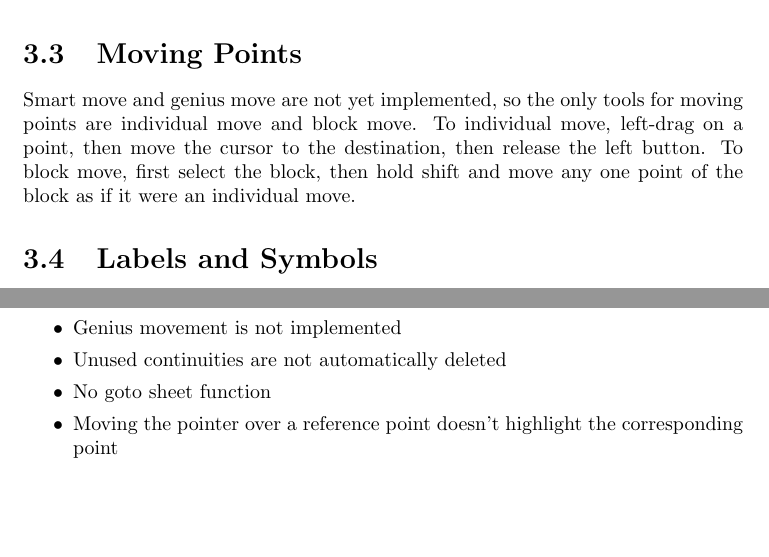
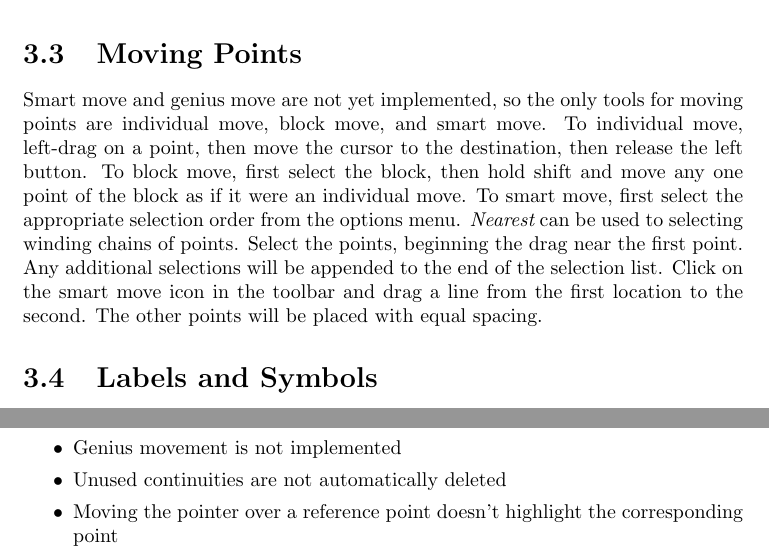
Before and after one commit to calband/calchart, a LaTeX thesis (docs/charthlp.tex, which reads docs/bugs.tex, docs/overview.tex): two parts of pages 10 and 13 of 23, joined at a grey line, cut so that both start at the same text, the shorter picture padded with empty space. Compiled offline with pdfLaTeX.

Commit message:
Added overview of smart move.
git-svn-id: http://svn.code.sf.net/p/calchart/svn/trunk@45 eb3ee358-668b-4427-8ffb-f370b80720d0

```diff
--- a/docs/bugs.tex
+++ b/docs/bugs.tex
@@ -69,7 +69,6 @@ calchart-discussion@calband.berkeley.edu.
 \item Printed continuity is not editable
 \item Genius movement is not implemented
 \item Unused continuities are not automatically deleted
-\item No goto sheet function
 \item Moving the pointer over a reference point doesn't highlight the
 corresponding point
 \item Yard lines can only be moved by editing the configuration file
--- a/docs/overview.tex
+++ b/docs/overview.tex
@@ -72,10 +72,17 @@ used even after the show is first created.
 \section{Moving Points}\label{movement}
 
 Smart move and genius move are not yet implemented, so the only tools for
-moving points are individual move and block move.  To individual move,
-left-drag on a point, then move the cursor to the destination, then release
-the left button.  To block move, first select the block, then hold shift
-and move any one point of the block as if it were an individual move.
+moving points are individual move, block move, and smart move.  To
+individual move, left-drag on a point, then move the cursor to the
+destination, then release the left button.  To block move, first select
+the block, then hold shift and move any one point of the block as if it
+were an individual move.  To smart move, first select the appropriate
+selection order from the options menu.  {\it Nearest} can be used to
+selecting winding chains of points.  Select the points, beginning the
+drag near the first point.  Any additional selections will be appended to
+the end of the selection list.  Click on the smart move icon in the
+toolbar and drag a line from the first location to the second.  The
+other points will be placed with equal spacing.
 
 \section{Labels and Symbols}\label{symbols}
 
```
